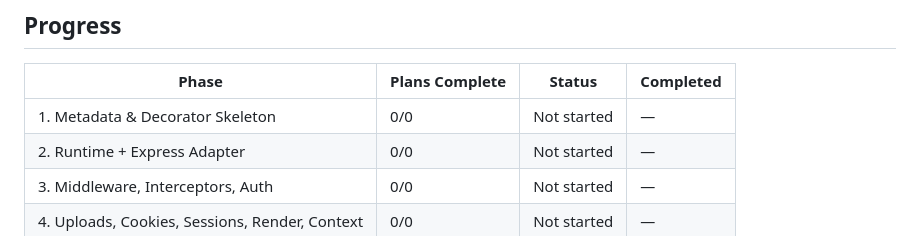
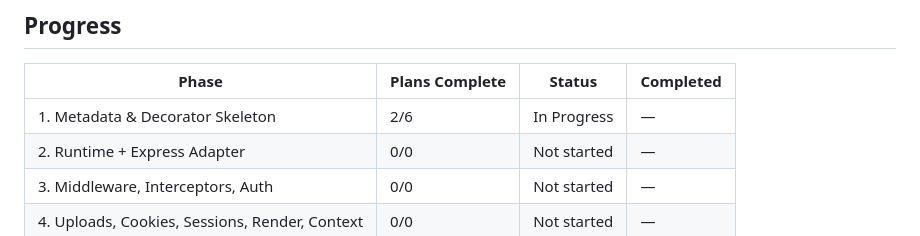
Before and after one commit to nirajk77777/express-rest-decorators, a Markdown page: .planning/ROADMAP.md, the part around one of its changes. Rendered like a GitHub page.

```diff
--- a/.planning/ROADMAP.md
+++ b/.planning/ROADMAP.md
@@ -108,7 +108,7 @@ Phase 1 ──► Phase 2 ──┬──► Phase 3 ──┐
 
 | Phase | Plans Complete | Status | Completed |
 |-------|----------------|--------|-----------|
-| 1. Metadata & Decorator Skeleton | 0/0 | Not started | — |
+| 1. Metadata & Decorator Skeleton | 2/6 | In Progress | — |
 | 2. Runtime + Express Adapter | 0/0 | Not started | — |
 | 3. Middleware, Interceptors, Auth | 0/0 | Not started | — |
 | 4. Uploads, Cookies, Sessions, Render, Context | 0/0 | Not started | — |
```
Also changed, not shown: other parts of .planning/ROADMAP.md (+1 -1 lines), .planning/STATE.md (+14 -5 lines), 1 other file.
